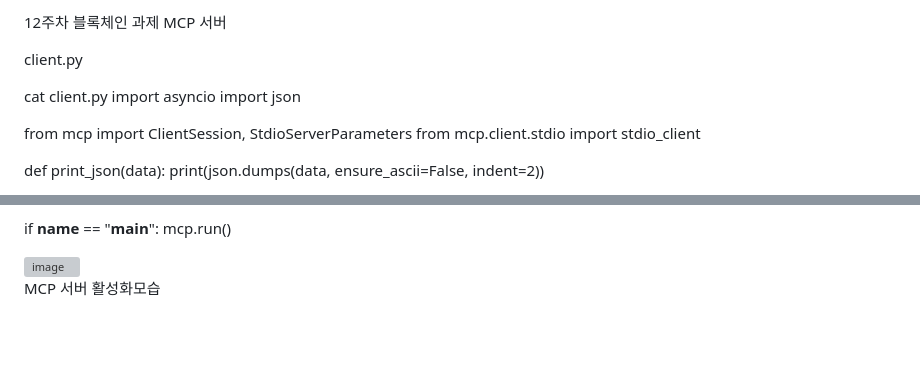
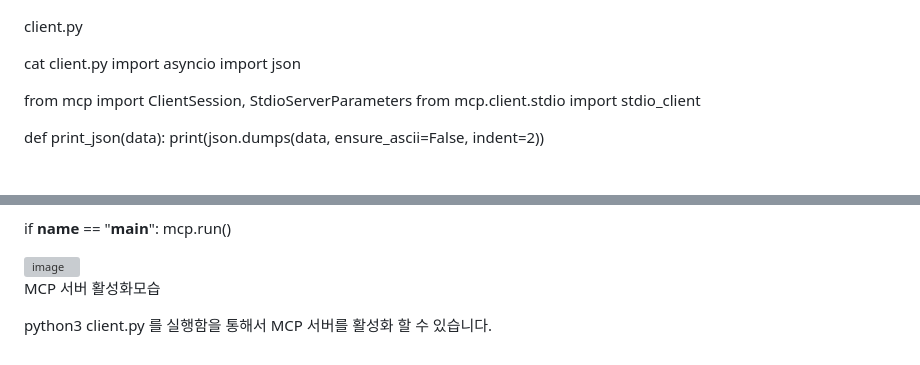
Before and after one commit to ansejrtj-oss/ansejrtj-oss.github.io, a Markdown page: 기말고사_블록체인_과제.md, 2 parts joined by grey strips. GitHub-like rendering; blank space fills up the shorter version; grey boxes are pictures that could not be loaded.

```diff
--- a/기말고사_블록체인_과제.md
+++ b/기말고사_블록체인_과제.md
@@ -1,4 +1,3 @@
-12주차 블록체인 과제 MCP 서버
 
 client.py
 
@@ -227,3 +226,6 @@ if __name__ == "__main__":
 <img width="1692" height="431" alt="image" src="https://github.com/user-attachments/assets/9a2140c1-9d36-4312-9f85-020f91cd7118" />
 
 MCP 서버 활성화모습
+
+
+python3 client.py 를 실행함을 통해서 MCP 서버를 활성화 할 수 있습니다.
```
